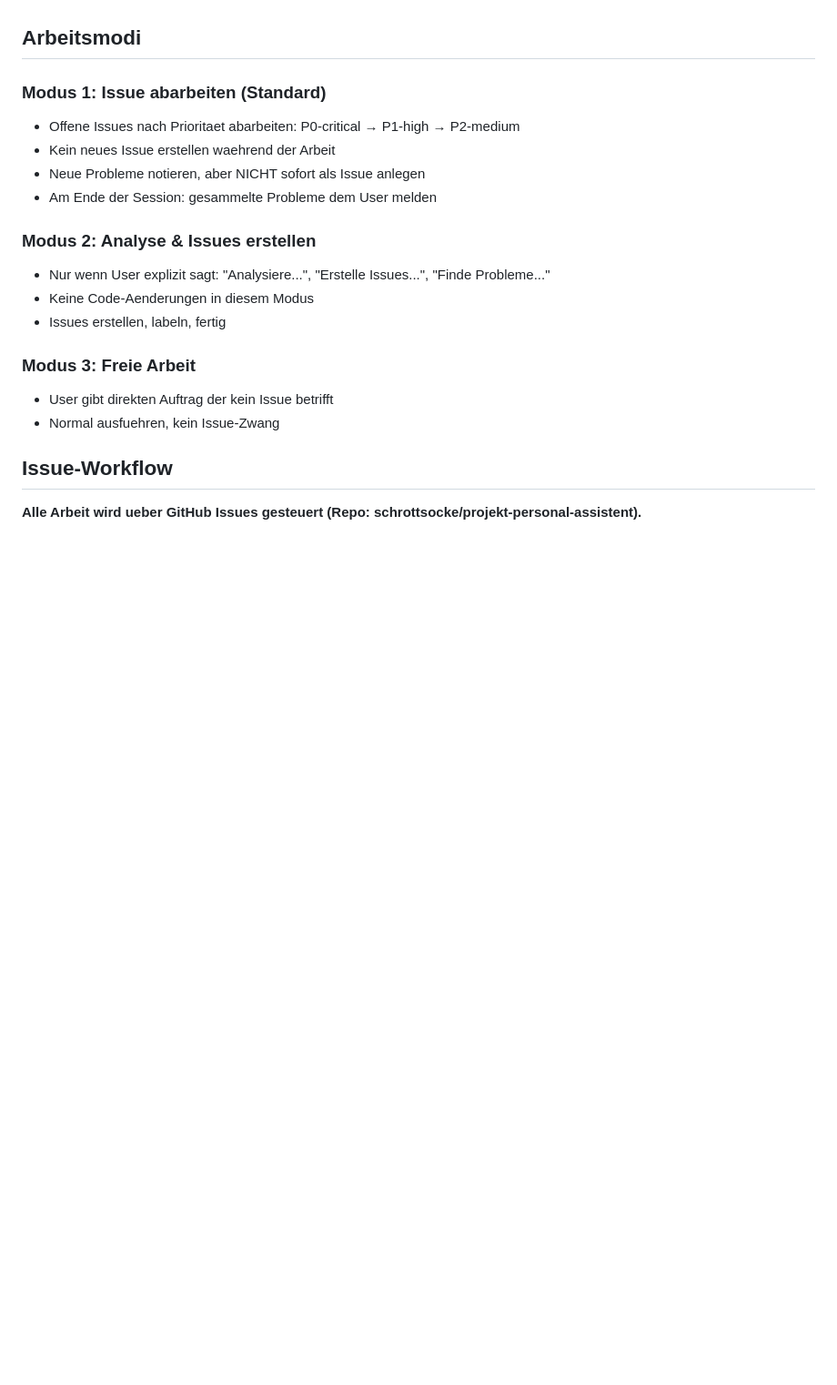
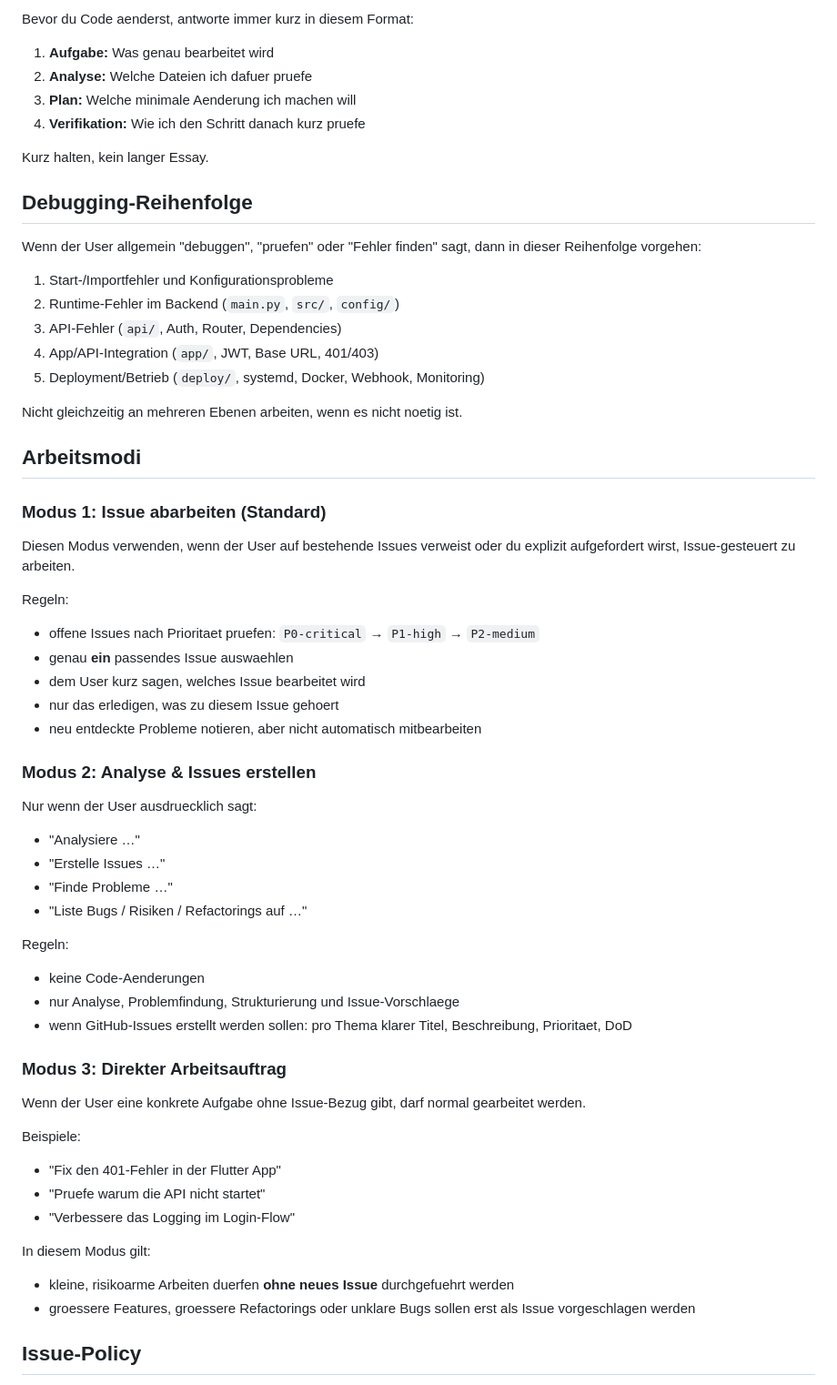
Before and after one commit to Schrottsocke/Projekt-Personal-Assistent, a Markdown page: CLAUDE.md, the part around one of its changes. Shown at 91% size. Rendered like a GitHub page; blank space fills up the shorter version.

```diff
--- a/CLAUDE.md
+++ b/CLAUDE.md
@@ -36,21 +81,62 @@ DualMind Personal Assistant – Zwei Telegram-Bots (TaakeBot + NinaBot) mit gete
+Bevor du Code aenderst, antworte immer kurz in diesem Format:
+
+1. **Aufgabe:** Was genau bearbeitet wird
+2. **Analyse:** Welche Dateien ich dafuer pruefe
+3. **Plan:** Welche minimale Aenderung ich machen will
+4. **Verifikation:** Wie ich den Schritt danach kurz pruefe
+
+Kurz halten, kein langer Essay.
+
+## Debugging-Reihenfolge
+
+Wenn der User allgemein "debuggen", "pruefen" oder "Fehler finden" sagt, dann in dieser Reihenfolge vorgehen:
+
+1. Start-/Importfehler und Konfigurationsprobleme
+2. Runtime-Fehler im Backend (`main.py`, `src/`, `config/`)
+3. API-Fehler (`api/`, Auth, Router, Dependencies)
+4. App/API-Integration (`app/`, JWT, Base URL, 401/403)
+5. Deployment/Betrieb (`deploy/`, systemd, Docker, Webhook, Monitoring)
+
+Nicht gleichzeitig an mehreren Ebenen arbeiten, wenn es nicht noetig ist.
 
 ## Arbeitsmodi
 
 ### Modus 1: Issue abarbeiten (Standard)
-- Offene Issues nach Prioritaet abarbeiten: P0-critical → P1-high → P2-medium
-- Kein neues Issue erstellen waehrend der Arbeit
-- Neue Probleme notieren, aber NICHT sofort als Issue anlegen
-- Am Ende der Session: gesammelte Probleme dem User melden
+
+Diesen Modus verwenden, wenn der User auf bestehende Issues verweist oder du explizit aufgefordert wirst, Issue-gesteuert zu arbeiten.
+
+Regeln:
+- offene Issues nach Prioritaet pruefen: `P0-critical` → `P1-high` → `P2-medium`
+- genau **ein** passendes Issue auswaehlen
+- dem User kurz sagen, welches Issue bearbeitet wird
+- nur das erledigen, was zu diesem Issue gehoert
+- neu entdeckte Probleme notieren, aber nicht automatisch mitbearbeiten
 
 ### Modus 2: Analyse & Issues erstellen
-- Nur wenn User explizit sagt: "Analysiere...", "Erstelle Issues...", "Finde Probleme..."
-- Keine Code-Aenderungen in diesem Modus
-- Issues erstellen, labeln, fertig
 
-### Modus 3: Freie Arbeit
-- User gibt direkten Auftrag der kein Issue betrifft
-- Normal ausfuehren, kein Issue-Zwang
+Nur wenn der User ausdruecklich sagt:
+- "Analysiere …"
+- "Erstelle Issues …"
+- "Finde Probleme …"
+- "Liste Bugs / Risiken / Refactorings auf …"
 
-## Issue-Workflow
+Regeln:
+- keine Code-Aenderungen
+- nur Analyse, Problemfindung, Strukturierung und Issue-Vorschlaege
+- wenn GitHub-Issues erstellt werden sollen: pro Thema klarer Titel, Beschreibung, Prioritaet, DoD
 
-**Alle Arbeit wird ueber GitHub Issues gesteuert (Repo: schrottsocke/projekt-personal-assistent).**
+### Modus 3: Direkter Arbeitsauftrag
+
+Wenn der User eine konkrete Aufgabe ohne Issue-Bezug gibt, darf normal gearbeitet werden.
+
+Beispiele:
+- "Fix den 401-Fehler in der Flutter App"
+- "Pruefe warum die API nicht startet"
+- "Verbessere das Logging im Login-Flow"
+
+In diesem Modus gilt:
+- kleine, risikoarme Arbeiten duerfen **ohne neues Issue** durchgefuehrt werden
+- groessere Features, groessere Refactorings oder unklare Bugs sollen erst als Issue vorgeschlagen werden
+
+## Issue-Policy
+
```
Also changed, not shown: other parts of CLAUDE.md (+161 -34 lines).
